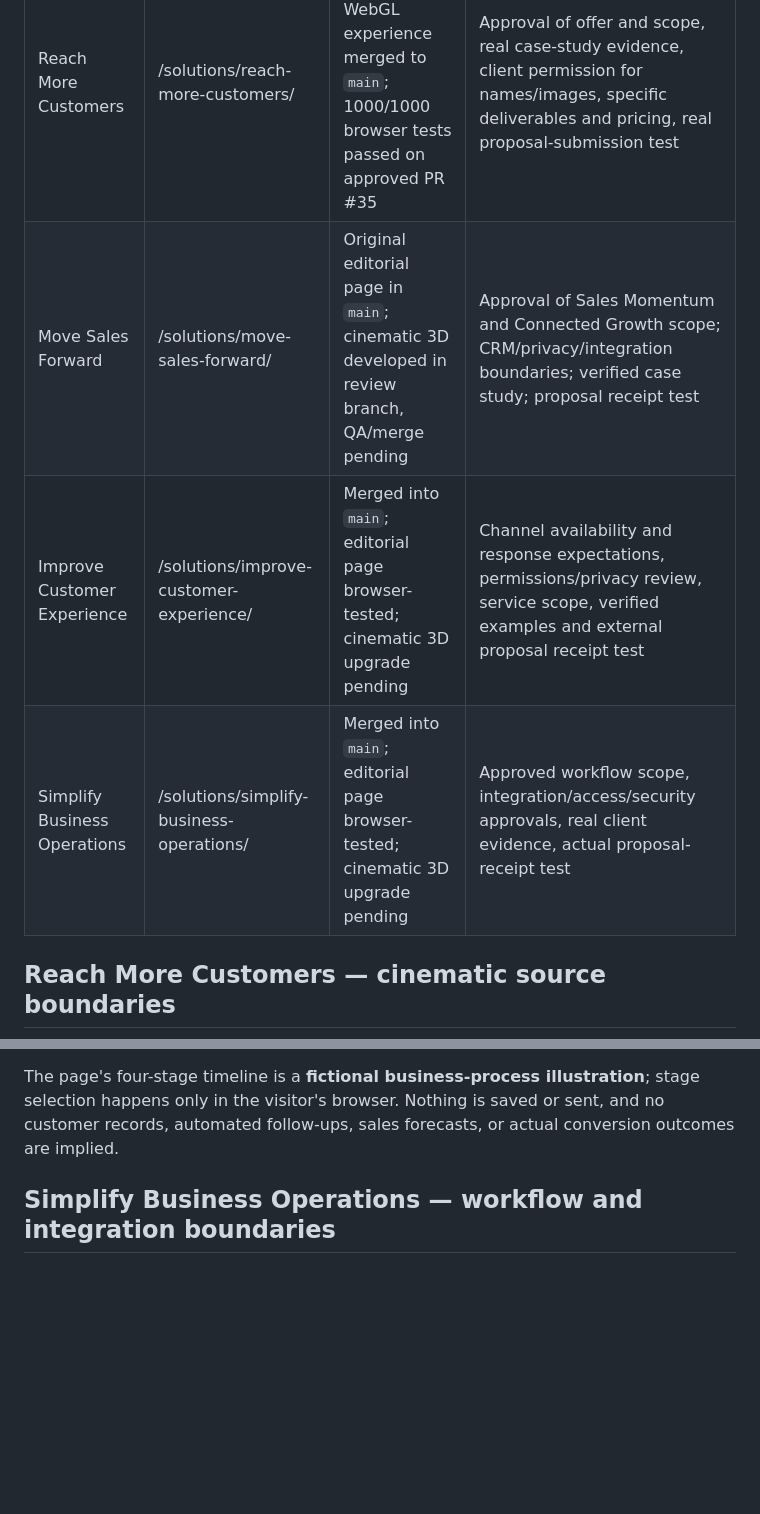
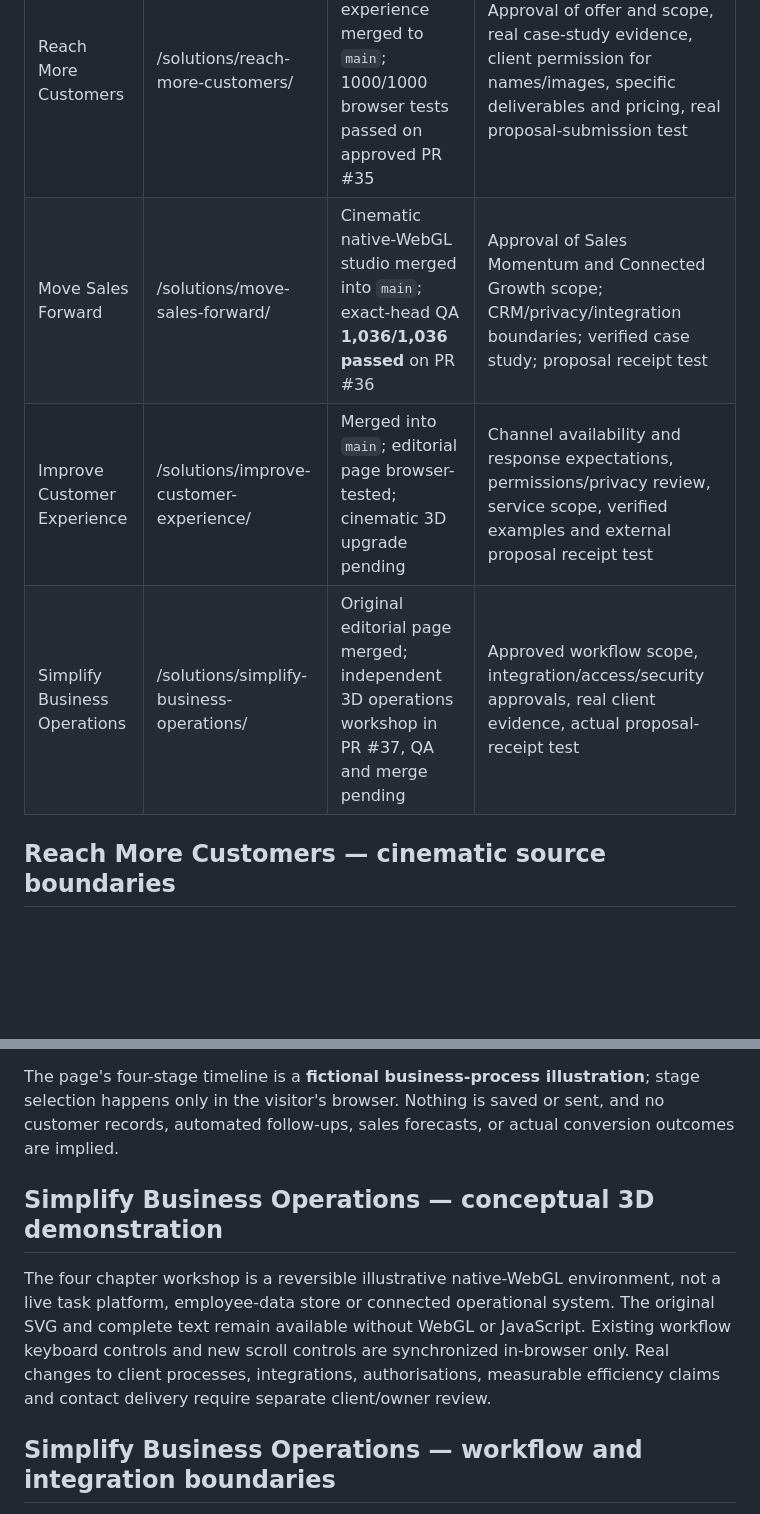
Before and after one commit to Brainstormtools/taamerat360.com, a Markdown page: docs/solution-placeholder-register.md, 2 parts joined by grey strips. GitHub-like rendering; blank space fills up the shorter version.

Commit message:
docs(operations): reconcile completed sales and pending operations approval gates

```diff
--- a/docs/solution-placeholder-register.md
+++ b/docs/solution-placeholder-register.md
@@ -5,9 +5,9 @@ The four business-need landing pages are original editorial source components, c
 | Page | Route | Source status | Still required |
 |---|---|---|---|
 | Reach More Customers | /solutions/reach-more-customers/ | Cinematic native-WebGL experience merged to `main`; 1000/1000 browser tests passed on approved PR #35 | Approval of offer and scope, real case-study evidence, client permission for names/images, specific deliverables and pricing, real proposal-submission test |
-| Move Sales Forward | /solutions/move-sales-forward/ | Original editorial page in `main`; cinematic 3D developed in review branch, QA/merge pending | Approval of Sales Momentum and Connected Growth scope; CRM/privacy/integration boundaries; verified case study; proposal receipt test |
+| Move Sales Forward | /solutions/move-sales-forward/ | Cinematic native-WebGL studio merged into `main`; exact-head QA **1,036/1,036 passed** on PR #36 | Approval of Sales Momentum and Connected Growth scope; CRM/privacy/integration boundaries; verified case study; proposal receipt test |
 | Improve Customer Experience | /solutions/improve-customer-experience/ | Merged into `main`; editorial page browser-tested; cinematic 3D upgrade pending | Channel availability and response expectations, permissions/privacy review, service scope, verified examples and external proposal receipt test |
-| Simplify Business Operations | /solutions/simplify-business-operations/ | Merged into `main`; editorial page browser-tested; cinematic 3D upgrade pending | Approved workflow scope, integration/access/security approvals, real client evidence, actual proposal-receipt test |
+| Simplify Business Operations | /solutions/simplify-business-operations/ | Original editorial page merged; independent 3D operations workshop in PR #37, QA and merge pending | Approved workflow scope, integration/access/security approvals, real client evidence, actual proposal-receipt test |
 
 ## Reach More Customers — cinematic source boundaries
 
@@ -36,6 +36,10 @@ The independent native-WebGL conversation studio visually illustrates INBOUND
 
 The page's four-stage timeline is a **fictional business-process illustration**; stage selection happens only in the visitor's browser. Nothing is saved or sent, and no customer records, automated follow-ups, sales forecasts, or actual conversion outcomes are implied.
 
+## Simplify Business Operations — conceptual 3D demonstration
+
+The four chapter workshop is a reversible illustrative native-WebGL environment, not a live task platform, employee-data store or connected operational system. The original SVG and complete text remain available without WebGL or JavaScript. Existing workflow keyboard controls and new scroll controls are synchronized in-browser only. Real changes to client processes, integrations, authorisations, measurable efficiency claims and contact delivery require separate client/owner review.
+
 ## Simplify Business Operations — workflow and integration boundaries
 
 - [ ] Approve the Business Efficiency and Connected Growth scope, actual services, exclusions, prices and delivery expectations.
```
